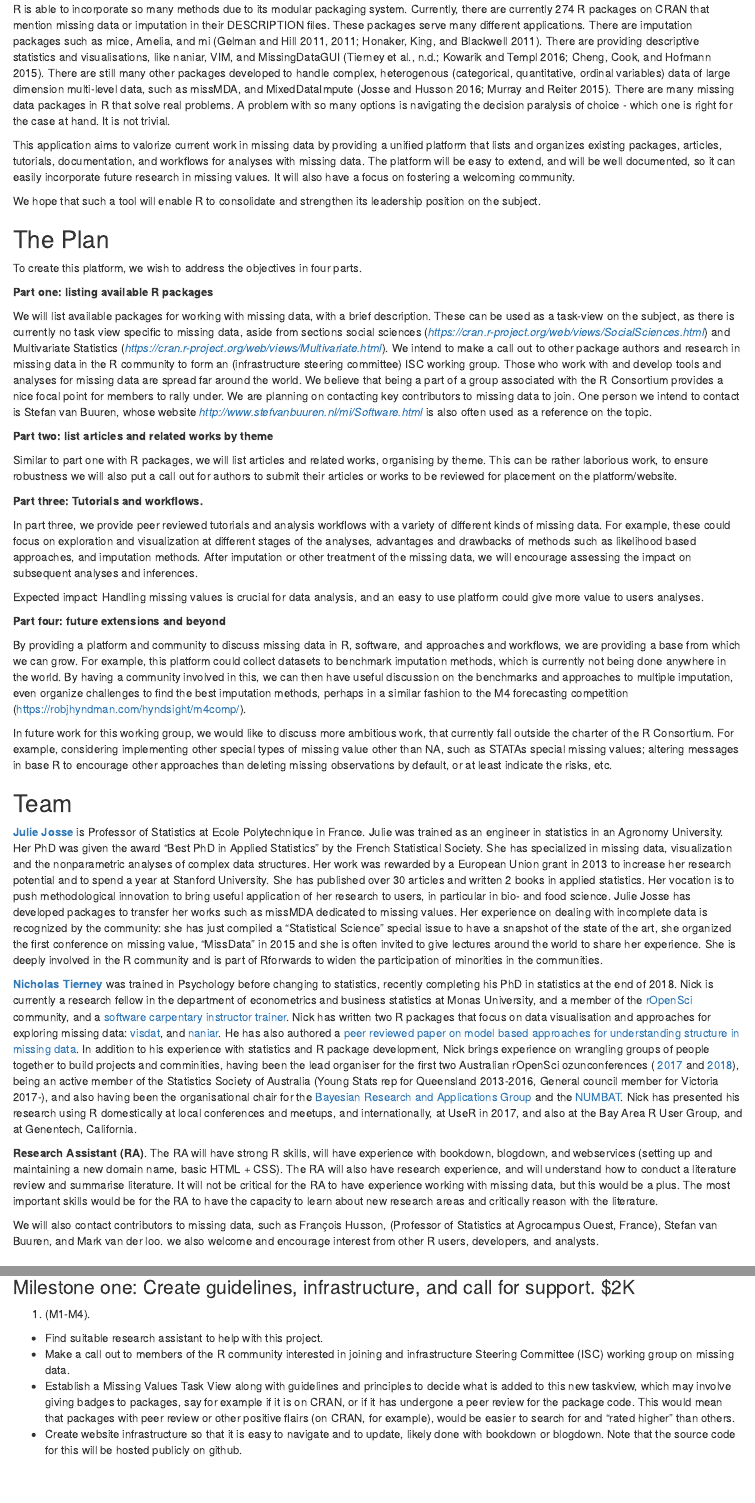
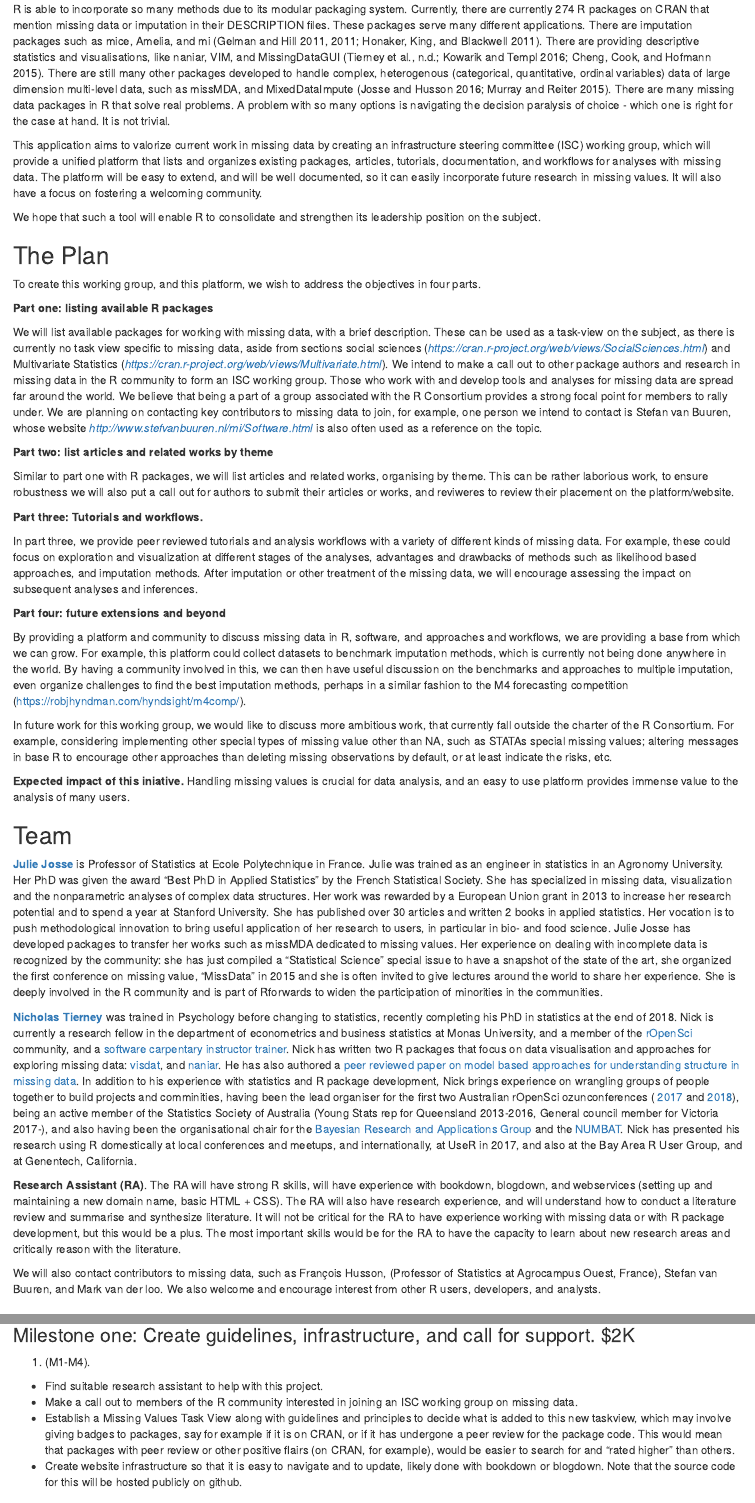
Before and after one commit to njtierney/rcproposal2018, an R Markdown document (2018-rconsortium-proposal.Rmd): the page in a window 1100 px wide, from 580 px down, and a second part further down, joined at a grey line. Rendered offline with R 4.5, knitr and Pandoc, with nearby package versions.

Commit message:
minor language changes, mention ISC working group earlier

```diff
--- a/2018-rconsortium-proposal.Rmd
+++ b/2018-rconsortium-proposal.Rmd
@@ -59,7 +59,8 @@ with so many options is navigating the decision paralysis of choice - which one
 is right for the case at hand. It is not trivial.
 
 This application aims to valorize current work in missing data by
-providing a unified platform that lists and organizes existing packages,
+creating an infrastructure steering committee (ISC) working group, which will
+provide a unified platform that lists and organizes existing packages,
 articles, tutorials, documentation, and workflows for analyses with
 missing data. The platform will be easy to extend, and will be well
 documented, so it can easily incorporate future research in missing
@@ -70,7 +71,7 @@ leadership position on the subject.
 
 ## The Plan
 
-To create this platform, we wish to address the objectives in four parts.
+To create this working group, and this platform, we wish to address the objectives in four parts.
 
 **Part one: listing available R packages**
 
@@ -82,7 +83,7 @@ sections social sciences
 and Multivariate Statistics
 ([*https://cran.r-project.org/web/views/Multivariate.html*](https://cran.r-project.org/web/views/Multivariate.html)).
 We intend to make a call out to other package authors and research in
-missing data in the R community to form an (infrastructure steering committee) ISC working group. Those who work with and develop tools and analyses for missing data are spread far around the world. We believe that being a part of a group associated with the R Consortium provides a nice focal point for members to rally under. We are planning on contacting key contributors to missing data to join. One person we intend to contact is Stefan van Buuren, whose website
+missing data in the R community to form an ISC working group. Those who work with and develop tools and analyses for missing data are spread far around the world. We believe that being a part of a group associated with the R Consortium provides a strong focal point for members to rally under. We are planning on contacting key contributors to missing data to join, for example, one person we intend to contact is Stefan van Buuren, whose website
 [*http://www.stefvanbuuren.nl/mi/Software.html*](http://www.stefvanbuuren.nl/mi/Software.html)
 is also often used as a reference on the topic.
 
@@ -91,7 +92,7 @@ is also often used as a reference on the topic.
 Similar to part one with R packages, we will list articles and related
 works, organising by theme. This can be rather laborious work, to ensure
 robustness we will also put a call out for authors to submit their
-articles or works to be reviewed for placement on the platform/website.
+articles or works, and reviweres to review their placement on the platform/website.
 
 **Part three: Tutorials and workflows.**
 
@@ -102,9 +103,6 @@ analyses, advantages and drawbacks of methods such as likelihood based
 approaches, and imputation methods. After imputation or other treatment
 of the missing data, we will encourage assessing the impact on
 subsequent analyses and inferences.
-
-Expected impact: Handling missing values is crucial for data analysis,
-and an easy to use platform could give more value to users analyses.
 
 **Part four: future extensions and beyond**
 
@@ -124,6 +122,10 @@ considering implementing other special types of missing value other than NA,
 such as STATAs special missing values; altering messages in base R to encourage
 other approaches than deleting missing observations by default, or at least
 indicate the risks, etc.
+
+**Expected impact of this iniative.** Handling missing values is crucial for data analysis,
+and an easy to use platform provides immense value to the analysis of many users.
+
 
 ## Team
 
@@ -148,9 +150,9 @@ part of Rforwards to widen the participation of minorities in the communities.
 focus on data visualisation and approaches for exploring missing data: [visdat](http://visdat.njtierney.com/),
 and [naniar](http://naniar.njtierney.com/). He has also authored a [peer reviewed paper on model based approaches for understanding structure in missing data](http://bmjopen.bmj.com/content/5/6/e007450.full). In addition to his experience with statistics and R package development, Nick brings experience on wrangling groups of people together to build projects and comminities, having been the lead organiser for the first two Australian rOpenSci ozunconferences ( [2017](auunconf.ropensci.org) and [2018](ozunconf17.ropensci.org)), being an active member of the Statistics Society of Australia (Young Stats rep for Queensland 2013-2016, General council member for Victoria 2017-), and also having been the organisational chair for the [Bayesian Research and Applications Group](https://bragqut.wordpress.com/) and the [NUMBAT](http://numbat.space/). Nick has presented his research using R domestically at local conferences and meetups, and internationally, at UseR in 2017, and also at the Bay Area R User Group, and at Genentech, California.
 
-**Research Assistant (RA)**. The RA will have strong R skills, will have experience with bookdown, blogdown, and webservices (setting up and maintaining a new domain name, basic HTML + CSS). The RA will also have research experience, and will understand how to conduct a literature review and summarise literature. It will not be critical for the RA to have experience working with missing data, but this would be a plus. The most important skills would be for the RA to have the capacity to learn about new research areas and critically reason with the literature.
+**Research Assistant (RA)**. The RA will have strong R skills, will have experience with bookdown, blogdown, and webservices (setting up and maintaining a new domain name, basic HTML + CSS). The RA will also have research experience, and will understand how to conduct a literature review and summarise and synthesize literature. It will not be critical for the RA to have experience working with missing data or with R package development, but this would be a plus. The most important skills would be for the RA to have the capacity to learn about new research areas and critically reason with the literature.
 
-We will also contact contributors to missing data, such as François Husson, (Professor of Statistics at Agrocampus Ouest, France), Stefan van Buuren, and Mark van der loo. we also welcome and encourage interest from other R users, developers, and analysts.
+We will also contact contributors to missing data, such as François Husson, (Professor of Statistics at Agrocampus Ouest, France), Stefan van Buuren, and Mark van der loo. We also welcome and encourage interest from other R users, developers, and analysts.
 
 ## Project Milestones
 
@@ -162,7 +164,7 @@ to month 1).
 1. (M1-M4).
 
 - Find suitable research assistant to help with this project.
-- Make a call out to members of the R community interested in joining  and infrastructure Steering Committee (ISC) working group on missing data.
+- Make a call out to members of the R community interested in joining an ISC working group on missing data.
 - Establish a Missing Values Task View along with guidelines and principles to decide what is added to this new taskview, which may involve giving badges to packages, say for example if it is on CRAN, or if it has undergone a peer review for the package code. This would mean that packages with peer review or other positive flairs (on CRAN, for example), would be easier to search for and "rated higher" than others.
 - Create website infrastructure so that it is easy to navigate and to update, likely done with bookdown or blogdown. Note that the source code for this will be hosted publicly on github.
 
```
Also changed, not shown: 2018-rconsortium-proposal.md.
